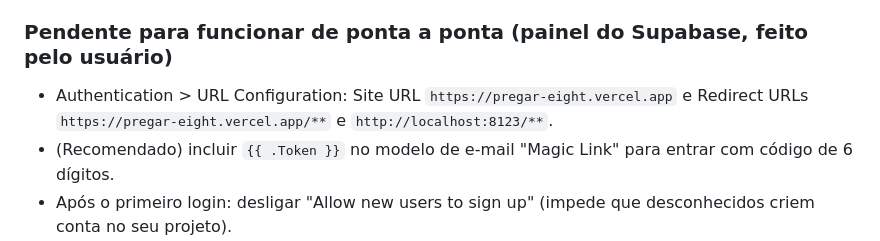
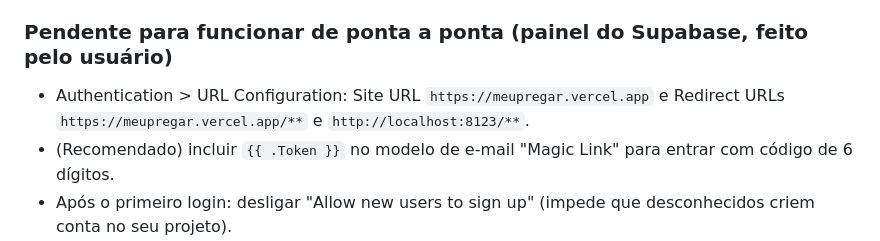
Before and after one commit to ElkssonCamelo/pregar, a Markdown page: CHANGELOG.md, the part around the change. Rendered like a GitHub page.

```diff
--- a/CHANGELOG.md
+++ b/CHANGELOG.md
@@ -8,7 +8,7 @@ Formato: [versão] - data. Versão 0.x = em construção (a sincronização na n
 - Banco: tabela `items` com RLS por usuário aplicada e verificada (usuário A não vê/altera dados do B; anônimo bloqueado; "vale o mais novo" e lápides conferidos; verificador de segurança do Supabase sem alertas).
 
 ### Pendente para funcionar de ponta a ponta (painel do Supabase, feito pelo usuário)
-- Authentication > URL Configuration: Site URL `https://pregar-eight.vercel.app` e Redirect URLs `https://pregar-eight.vercel.app/**` e `http://localhost:8123/**`.
+- Authentication > URL Configuration: Site URL `https://meupregar.vercel.app` e Redirect URLs `https://meupregar.vercel.app/**` e `http://localhost:8123/**`.
 - (Recomendado) incluir `{{ .Token }}` no modelo de e-mail "Magic Link" para entrar com código de 6 dígitos.
 - Após o primeiro login: desligar "Allow new users to sign up" (impede que desconhecidos criem conta no seu projeto).
 
```
Also changed, not shown: PENDENCIAS.md (+2 -2 lines).
